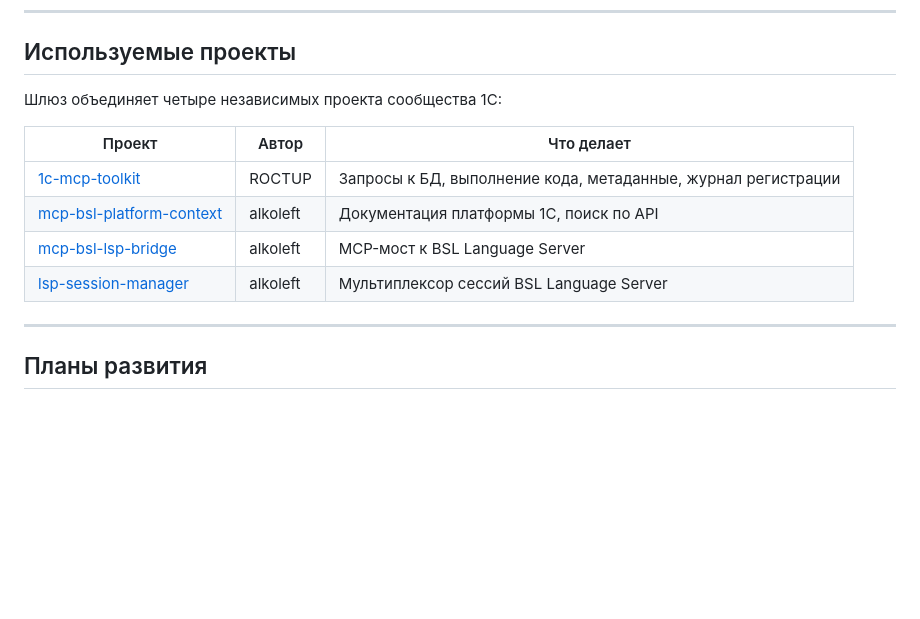
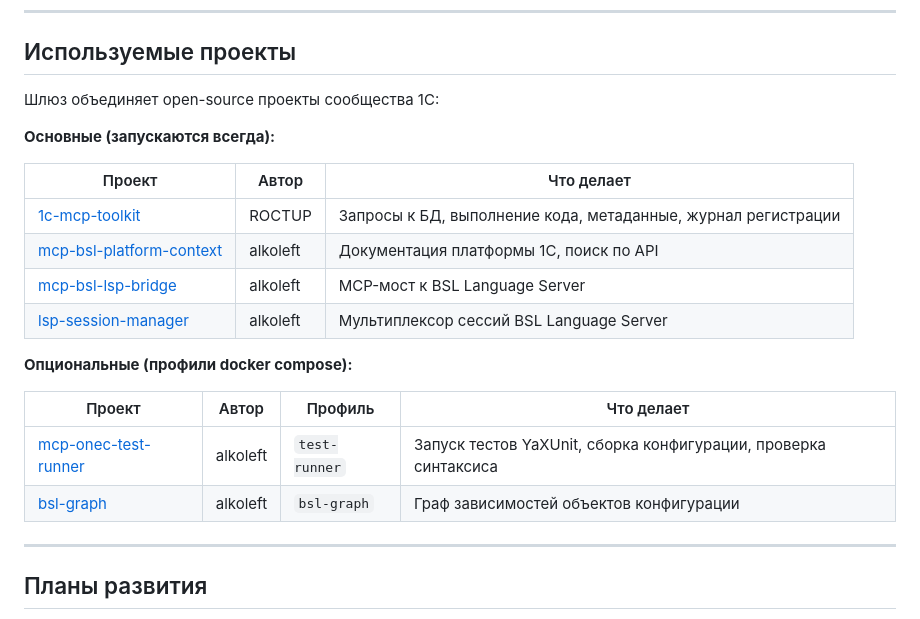
Before and after one commit to AlekseiSeleznev/onec-mcp-universal, a Markdown page: README.md, the part around the change. GitHub-like rendering; blank space fills up the shorter version.

Commit message:
docs: update used projects section with optional modules

```diff
--- a/README.md
+++ b/README.md
@@ -487,7 +487,9 @@ Cursor / Claude Code
 
 ## Используемые проекты
 
-Шлюз объединяет четыре независимых проекта сообщества 1С:
+Шлюз объединяет open-source проекты сообщества 1С:
+
+**Основные (запускаются всегда):**
 
 | Проект | Автор | Что делает |
 |---|---|---|
@@ -495,6 +497,13 @@ Cursor / Claude Code
 | [mcp-bsl-platform-context](https://github.com/alkoleft/mcp-bsl-platform-context) | alkoleft | Документация платформы 1С, поиск по API |
 | [mcp-bsl-lsp-bridge](https://github.com/alkoleft/mcp-bsl-lsp-bridge) | alkoleft | MCP-мост к BSL Language Server |
 | [lsp-session-manager](https://github.com/alkoleft/lsp-session-manager) | alkoleft | Мультиплексор сессий BSL Language Server |
+
+**Опциональные (профили docker compose):**
+
+| Проект | Автор | Профиль | Что делает |
+|---|---|---|---|
+| [mcp-onec-test-runner](https://github.com/alkoleft/mcp-onec-test-runner) | alkoleft | `test-runner` | Запуск тестов YaXUnit, сборка конфигурации, проверка синтаксиса |
+| [bsl-graph](https://github.com/alkoleft/bsl-graph) | alkoleft | `bsl-graph` | Граф зависимостей объектов конфигурации |
 
 ---
 
```
